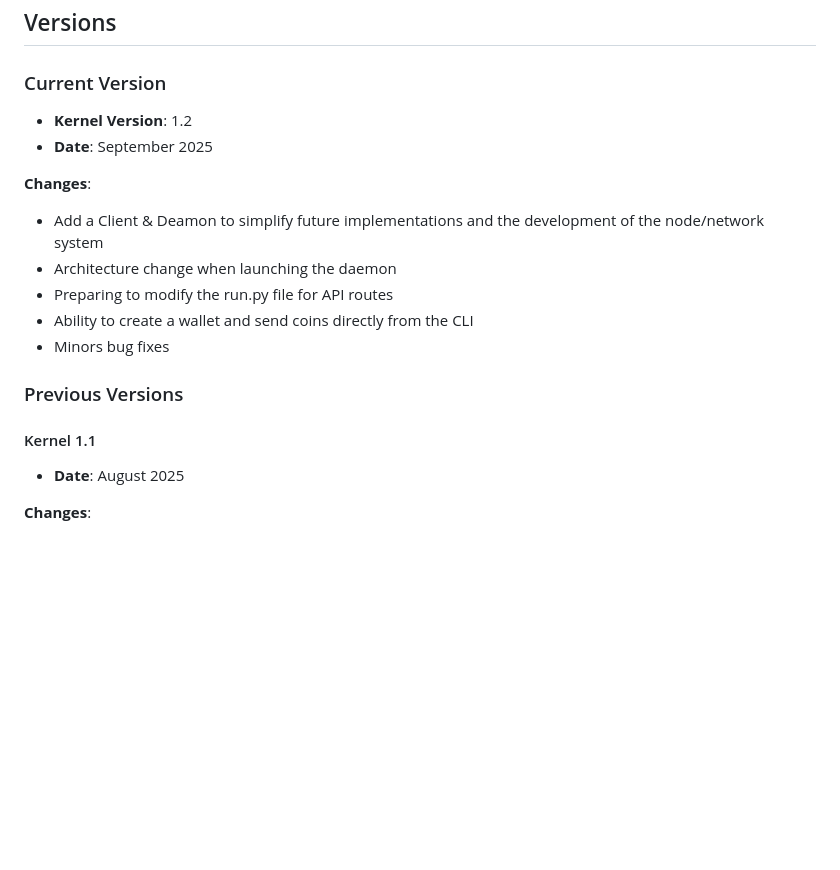
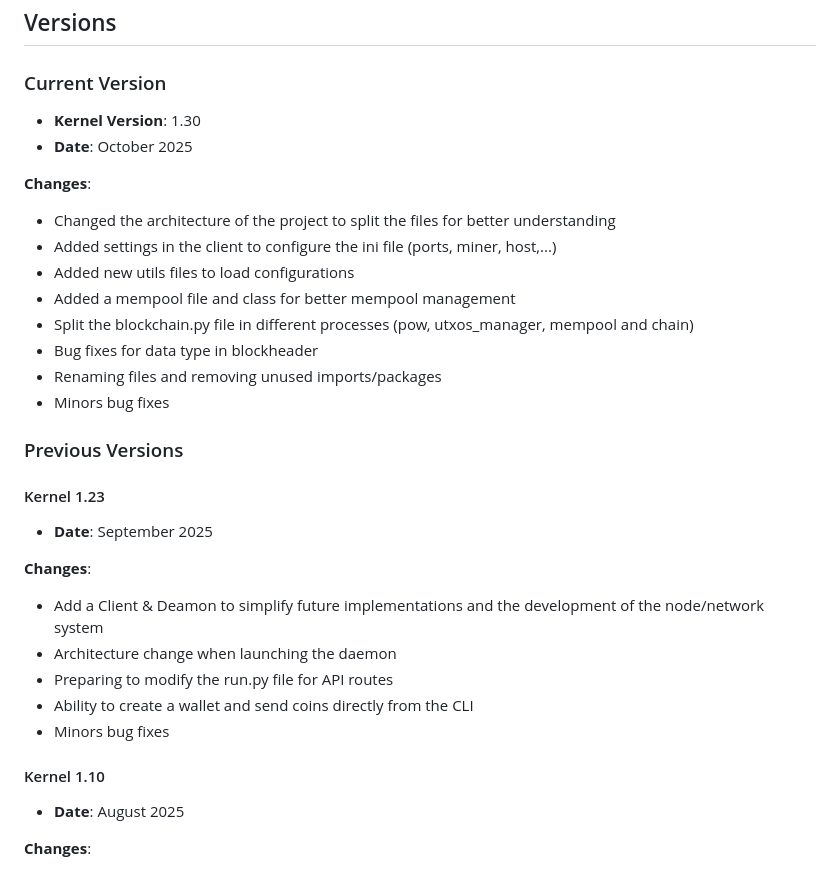
Before and after one commit to 0xnohan/Kernel, a Markdown page: README.md, the part around the change. GitHub-like rendering; blank space fills up the shorter version.

```diff
--- a/README.md
+++ b/README.md
@@ -86,7 +86,23 @@ Before getting started, ensure you have the following installed:
 
 ### Current Version
 
-- **Kernel Version**: 1.2
+- **Kernel Version**: 1.30
+- **Date**: October 2025
+
+**Changes**:
+- Changed the architecture of the project to split the files for better understanding
+- Added settings in the client to configure the ini file (ports, miner, host,...)
+- Added new utils files to load configurations
+- Added a mempool file and class for better mempool management
+- Split the blockchain.py file in different processes (pow, utxos_manager, mempool and chain)
+- Bug fixes for data type in blockheader
+- Renaming files and removing unused imports/packages
+- Minors bug fixes
+
+### Previous Versions
+
+
+#### Kernel 1.23
 - **Date**: September 2025
 
 **Changes**:
@@ -96,10 +112,7 @@ Before getting started, ensure you have the following installed:
 - Ability to create a wallet and send coins directly from the CLI
 - Minors bug fixes
 
-### Previous Versions
-
-
-#### Kernel 1.1
+#### Kernel 1.10
 - **Date**: August 2025
 
 **Changes**:
```
